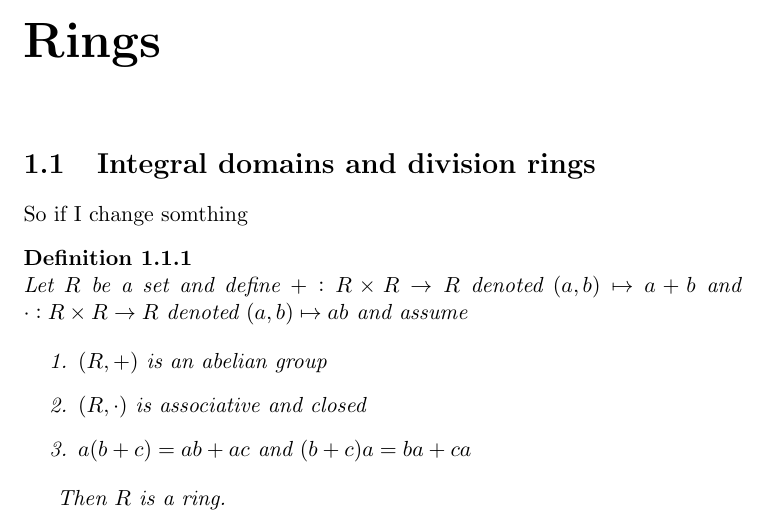
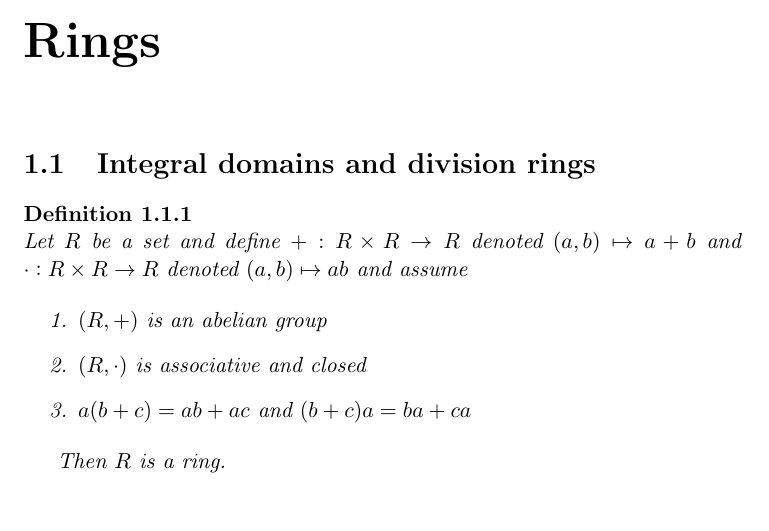
Before and after one commit to EvnFox/Math, a LaTeX document (Algebra/Rings/rings.tex): part of page 2 of 8, cut so that both start at the same text. Compiled offline with pdfLaTeX.

Commit message:
Removed extra msg

```diff
--- a/Algebra/Rings/rings.tex
+++ b/Algebra/Rings/rings.tex
@@ -44,7 +44,7 @@
 \begin{chapter}{Rings}
 
 \begin{section}{Integral domains and division rings}
-    So if I change somthing
+
 
     \begin{defn}
         Let $R$ be a set and define $+:R \times R \to R$ denoted $(a, b) \mapsto a + b$ and $\cdot: R \times R \to R$ denoted $(a, b) \mapsto ab$
```
Also changed, not shown: Algebra/Rings/rings.pdf.
